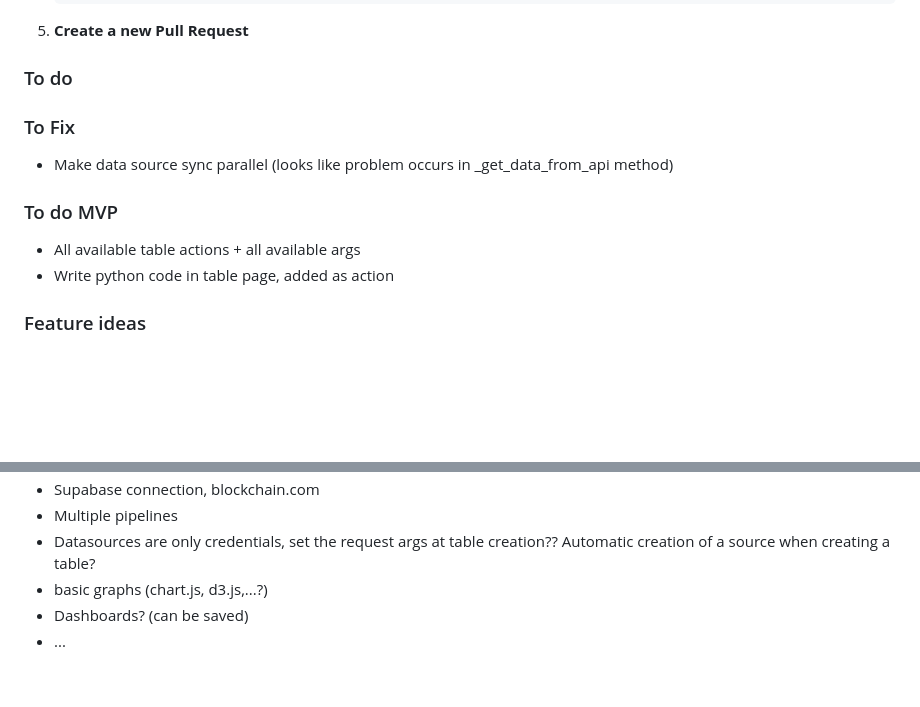
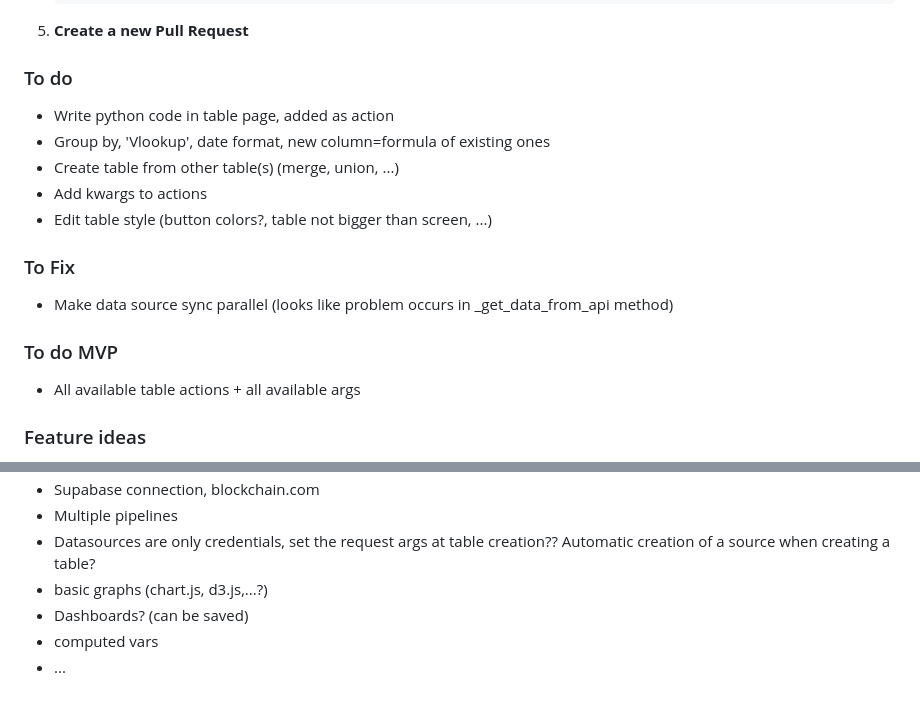
Before and after one commit to Minijump/Squirrel, a Markdown page: README.md, 2 parts joined by grey strips. GitHub-like rendering; blank space fills up the shorter version.

Commit message:
[MVP] create TODOs for next weeks

```diff
--- a/README.md
+++ b/README.md
@@ -124,13 +124,17 @@ In addition to these folders, you will find a folder named tests that contains t
 5. **Create a new Pull Request**
 
 ### To do
+* Write python code in table page, added as action
+* Group by, 'Vlookup', date format, new column=formula of existing ones
+* Create table from other table(s) (merge, union, ...)
+* Add kwargs to actions
+* Edit table style (button colors?, table not bigger than screen, ...)
 
 ### To Fix
 * Make data source sync parallel (looks like problem occurs in _get_data_from_api method)
 
 ### To do MVP
 * All available table actions + all available args
-* Write python code in table page, added as action
 
 ### Feature ideas
 * Odoo module; ease imports ?
@@ -145,4 +149,5 @@ In addition to these folders, you will find a folder named tests that contains t
 * Datasources are only credentials, set the request args at table creation?? Automatic creation of a source when creating a table?
 * basic graphs (chart.js, d3.js,...?)
 * Dashboards? (can be saved)
+* computed vars
 * ...
```
